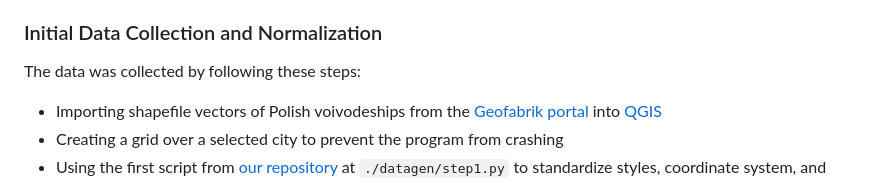
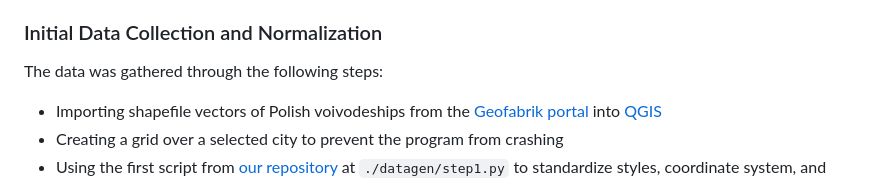
Before and after one commit to knsiczarnamagia/wave3-magical-drones, a Markdown page: datacard.md, the part around the change. GitHub-like rendering.

Commit message:
Minor phrasing changes
Co-authored-by: Remi Sek <92035425+remigiuszsek@users.noreply.github.com>

```diff
--- a/datacard.md
+++ b/datacard.md
@@ -66,7 +66,7 @@ The dataset was created to supply an ML model in a student project, "Magiczne Dr
 
 ### Initial Data Collection and Normalization
 
-The data was collected by following these steps:
+The data was gathered through the following steps:
 
 - Importing shapefile vectors of Polish voivodeships from the [Geofabrik portal](https://download.geofabrik.de/europe.html) into [QGIS](https://www.qgis.org)
 - Creating a grid over a selected city to prevent the program from crashing
```
